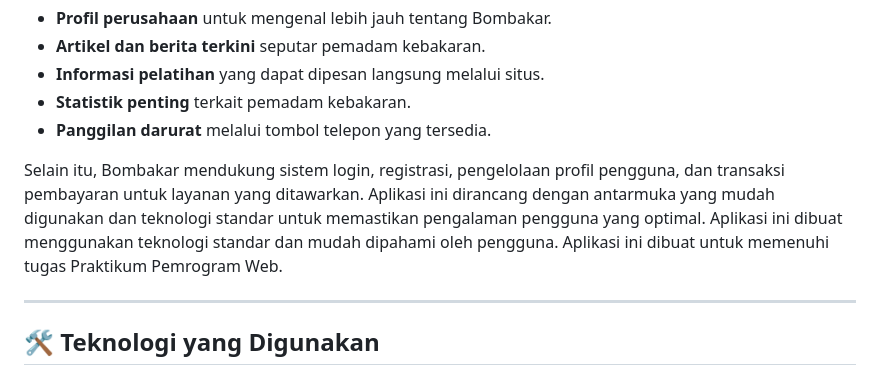
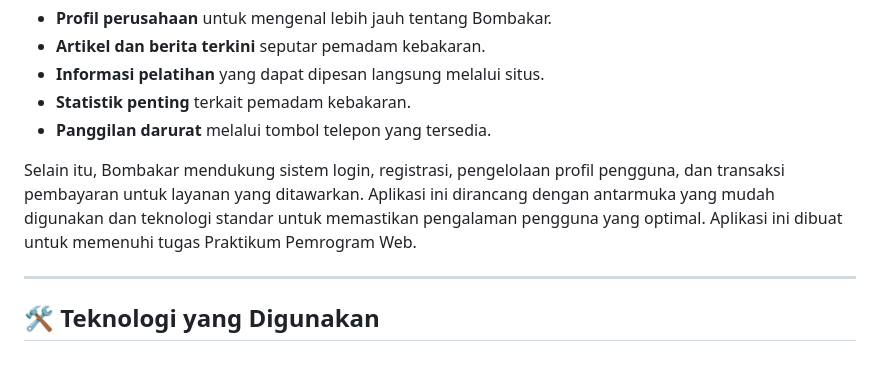
Before and after one commit to Nabeel211/ProjekPemweb, a Markdown page: README.md, the part around the change. Rendered like a GitHub page.

Commit message:
Update README.md lagiiii

```diff
--- a/README.md
+++ b/README.md
@@ -12,8 +12,7 @@ Bombakar adalah situs web interaktif yang memberikan informasi dan layanan terki
 - **Statistik penting** terkait pemadam kebakaran.
 - **Panggilan darurat** melalui tombol telepon yang tersedia.
 
-Selain itu, Bombakar mendukung sistem login, registrasi, pengelolaan profil pengguna, dan transaksi pembayaran untuk layanan yang ditawarkan. Aplikasi ini dirancang dengan antarmuka yang mudah digunakan dan teknologi standar untuk memastikan pengalaman pengguna yang optimal.
-Aplikasi ini dibuat menggunakan teknologi standar dan mudah dipahami oleh pengguna. Aplikasi ini dibuat untuk memenuhi tugas Praktikum Pemrogram Web.
+Selain itu, Bombakar mendukung sistem login, registrasi, pengelolaan profil pengguna, dan transaksi pembayaran untuk layanan yang ditawarkan. Aplikasi ini dirancang dengan antarmuka yang mudah digunakan dan teknologi standar untuk memastikan pengalaman pengguna yang optimal. Aplikasi ini dibuat untuk memenuhi tugas Praktikum Pemrogram Web.
 
 ---
 
```
